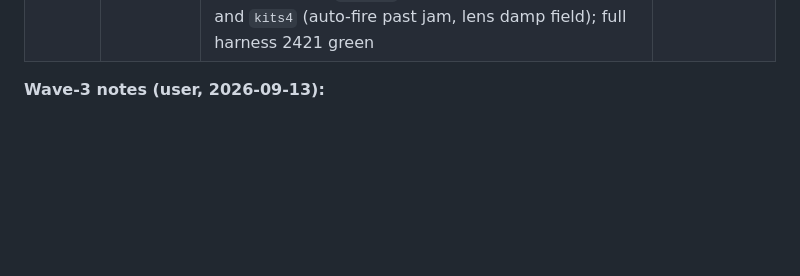
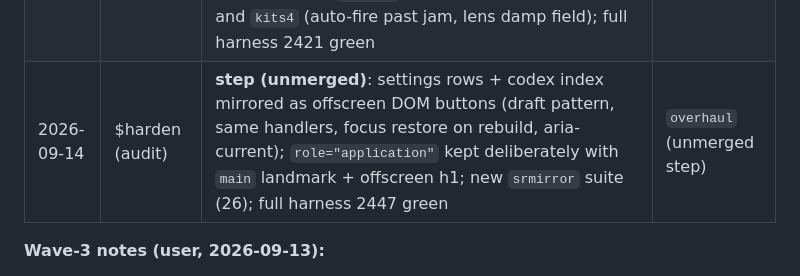
Before and after one commit to harshaditya-sharma/KRIEFNE, a Markdown page: DevX/SPEC-overhaul.md, the part around the change. Rendered like a GitHub page; blank space fills up the shorter version.

Commit message:
SPEC §16: log $harden mirrors step
Co-Authored-By: Claude Opus 5 <noreply@anthropic.com>
Claude-Session: https://claude.ai/code/session_01GoVrejqPHPJShPuKezViDX

```diff
--- a/DevX/SPEC-overhaul.md
+++ b/DevX/SPEC-overhaul.md
@@ -850,6 +850,7 @@ The newest entries go at the bottom.
 | 2026-09-13 | Wave 3 | next: thralls → hit-test gaps → HP/threat/density fit → docs + full pass | |
 | 2026-09-14 | Wave 3, density | **step (unmerged)**: alive floor + bigger packs (`wavePlan` floor/pack/cap), fitted `compTotal` roster, `FOE_HP` lift, `quietFrac` ≤10% + Hose §7 bands green in fightsim; deep hurry softer past S45 (hose was mowing with zero travel); map gen rescues would-be fallbacks with opening-pack-only placement (denser rosters broke validation); ECLIPSE sweep window 5→7s, PROGENITOR recall window 1.5→2s (arrival timing robustness); `WAVE3_HANDOFF.md` gitignored; full harness 2415 green | `overhaul` (unmerged step) |
 | 2026-09-14 | Wave 3, engine | **step (unmerged)**: NULLIFIER true tracker jam (`drawBossGuide` lies with SIGNAL LOST; auto-fire + homing skip `nullJam`, additive); SINGULARITY explicit homing damp (`lens.damp` 0.55 withers `seekSteer` turn toward zero at the core + codex tell); new asserts in `bullets` (damp/jam straight-flight) and `kits4` (auto-fire past jam, lens damp field); full harness 2421 green | `overhaul` (unmerged step) |
+| 2026-09-14 | $harden (audit) | **step (unmerged)**: settings rows + codex index mirrored as offscreen DOM buttons (draft pattern, same handlers, focus restore on rebuild, aria-current); `role="application"` kept deliberately with `main` landmark + offscreen h1; new `srmirror` suite (26); full harness 2447 green | `overhaul` (unmerged step) |
 
 **Wave-3 notes (user, 2026-09-13):**
 - Normal sectors got longer but feel empty: raise enemy presence, not just duration. A trickle of one enemy per ~5 s is wasteful — bigger packs / higher alive caps so the sector stays busy.
```
